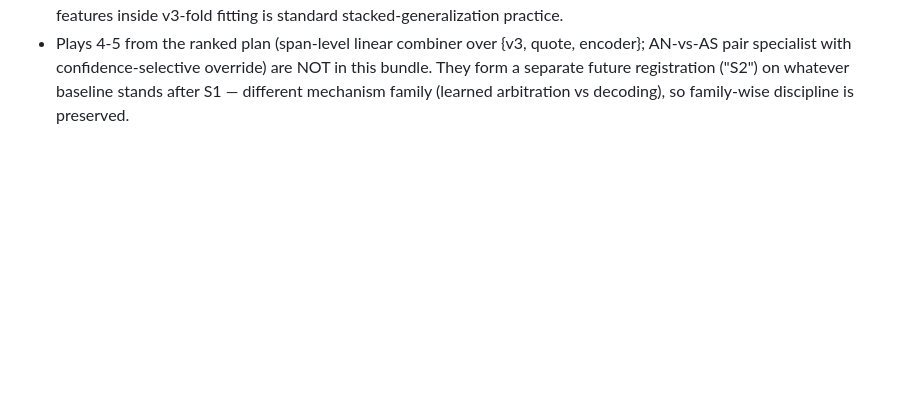
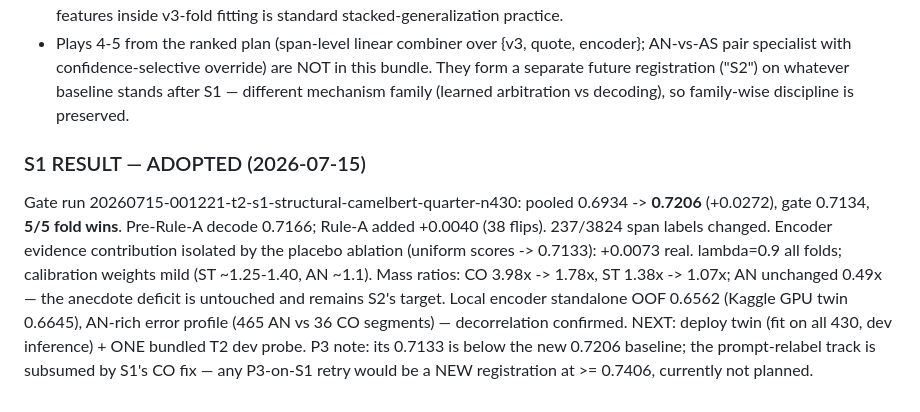
Before and after one commit to Salah-Sal/daleel2026-salahabdo, a Markdown page: shared-task/CREATIVE_HEADROOM_RESEARCH.md, the part around the change. GitHub-like rendering; blank space fills up the shorter version.

Commit message:
T2 S1 ADOPTED: pooled OOF 0.6934 -> 0.7206 (+0.0272), 5/5 folds; CO mass 3.98x->1.78x; AN deficit remains for S2

```diff
--- a/shared-task/CREATIVE_HEADROOM_RESEARCH.md
+++ b/shared-task/CREATIVE_HEADROOM_RESEARCH.md
@@ -413,3 +413,19 @@ transition-model variants, no decode-rule swaps after seeing numbers).
   separate future registration ("S2") on whatever baseline stands after
   S1 — different mechanism family (learned arbitration vs decoding),
   so family-wise discipline is preserved.
+
+### S1 RESULT — ADOPTED (2026-07-15)
+Gate run 20260715-001221-t2-s1-structural-camelbert-quarter-n430:
+pooled 0.6934 -> **0.7206** (+0.0272), gate 0.7134, **5/5 fold wins**.
+Pre-Rule-A decode 0.7166; Rule-A added +0.0040 (38 flips). 237/3824
+span labels changed. Encoder evidence contribution isolated by the
+placebo ablation (uniform scores -> 0.7133): +0.0073 real. lambda=0.9
+all folds; calibration weights mild (ST ~1.25-1.40, AN ~1.1). Mass
+ratios: CO 3.98x -> 1.78x, ST 1.38x -> 1.07x; AN unchanged 0.49x —
+the anecdote deficit is untouched and remains S2's target.
+Local encoder standalone OOF 0.6562 (Kaggle GPU twin 0.6645), AN-rich
+error profile (465 AN vs 36 CO segments) — decorrelation confirmed.
+NEXT: deploy twin (fit on all 430, dev inference) + ONE bundled T2 dev
+probe. P3 note: its 0.7133 is below the new 0.7206 baseline; the
+prompt-relabel track is subsumed by S1's CO fix — any P3-on-S1 retry
+would be a NEW registration at >= 0.7406, currently not planned.
```
